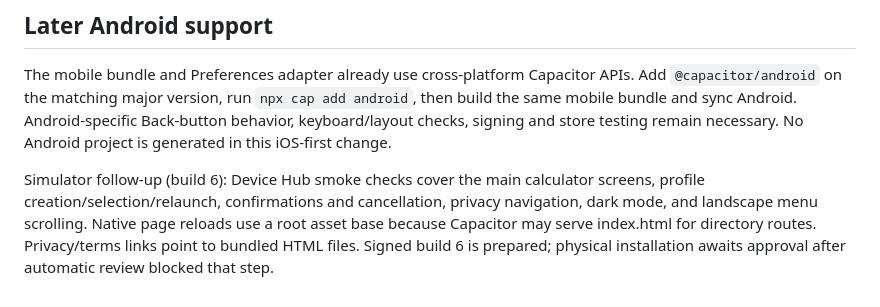
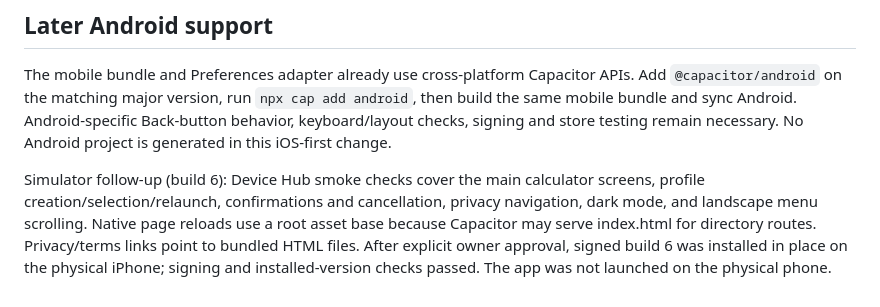
Before and after one commit to ggiiirr-beep/risk-fi-calculator, a Markdown page: mobile/README.md, the part around the change. GitHub-like rendering.

Commit message:
Record approved build 6 iPhone installation

```diff
--- a/mobile/README.md
+++ b/mobile/README.md
@@ -98,5 +98,6 @@ Simulator follow-up (build 6): Device Hub smoke checks cover the main calculator
 screens, profile creation/selection/relaunch, confirmations and cancellation,
 privacy navigation, dark mode, and landscape menu scrolling. Native page reloads
 use a root asset base because Capacitor may serve index.html for directory routes.
-Privacy/terms links point to bundled HTML files. Signed build 6 is prepared;
-physical installation awaits approval after automatic review blocked that step.
+Privacy/terms links point to bundled HTML files. After explicit owner approval, signed build 6 was installed in place on the
+physical iPhone; signing and installed-version checks passed. The app was not
+launched on the physical phone.
```
Also changed, not shown: PROJECT_STATUS.md (+1 -1 lines).
